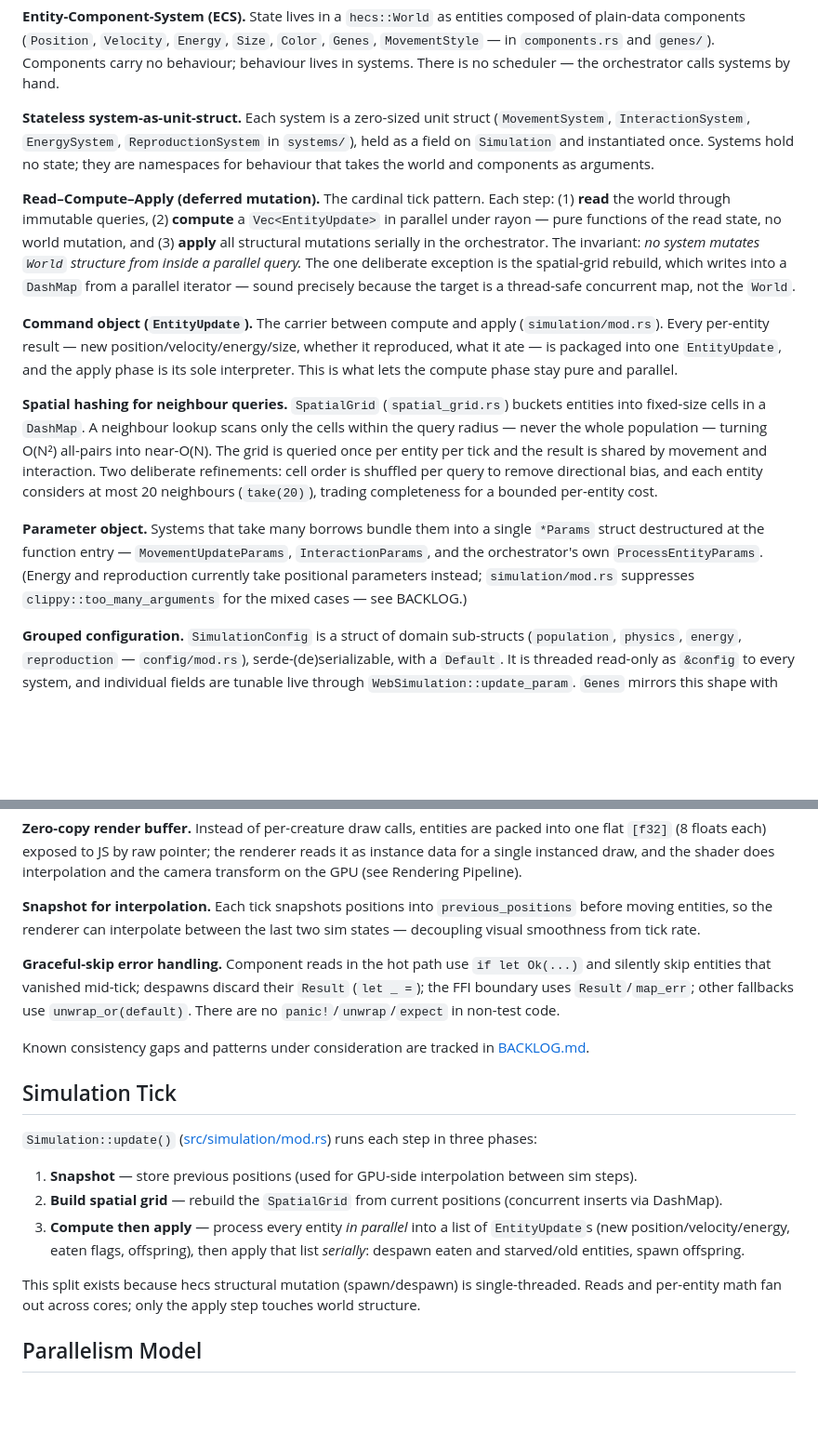
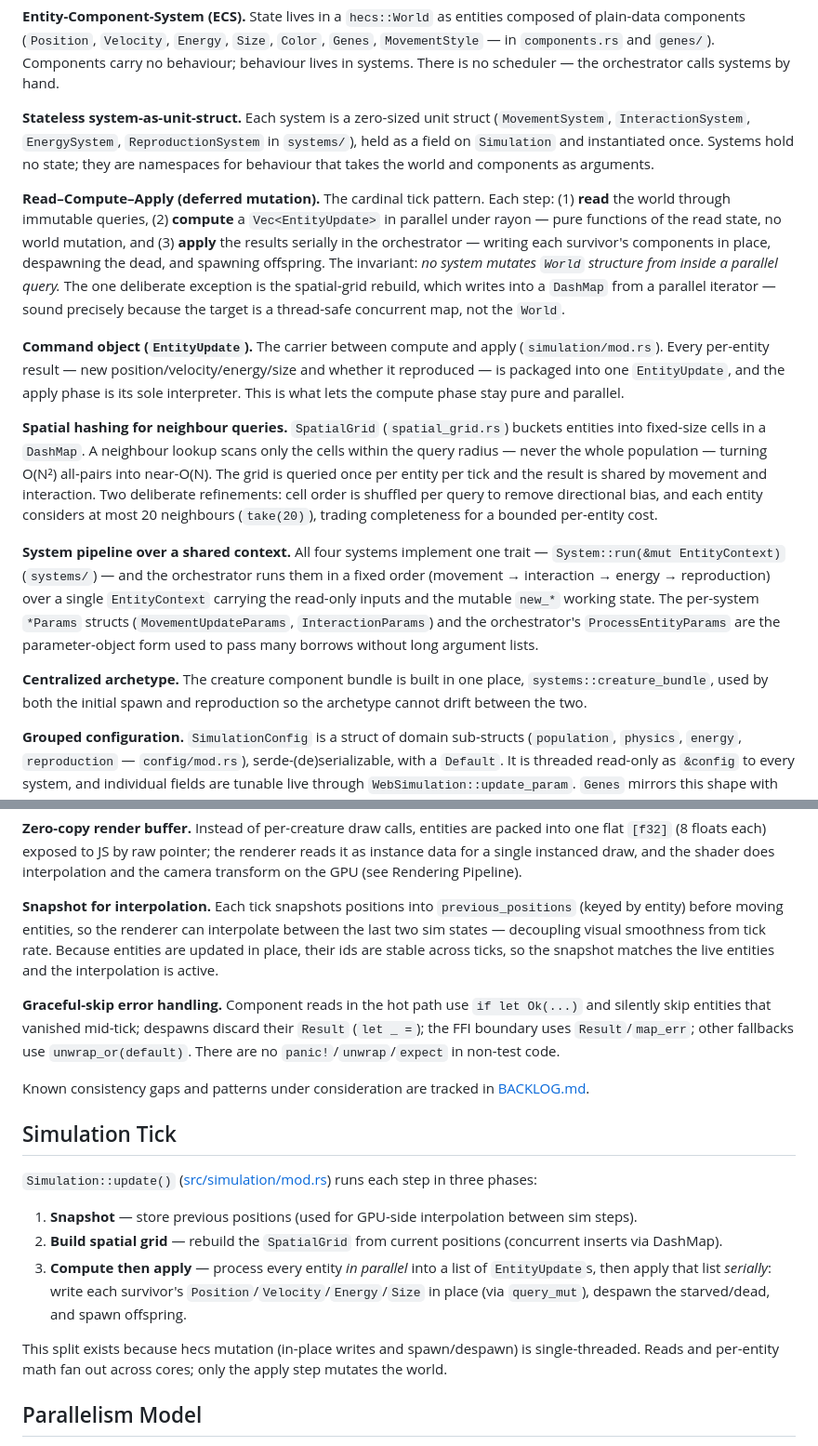
Before and after one commit to rgilks/evo, a Markdown page: docs/ARCHITECTURE.md, 2 parts joined by grey strips. Shown at 93% size. Drawn GitHub-style; blank space fills up the shorter version.

```diff
--- a/docs/ARCHITECTURE.md
+++ b/docs/ARCHITECTURE.md
@@ -43,13 +43,15 @@ The simulation is built from a small set of recurring patterns. Naming them once
 
 **Stateless system-as-unit-struct.** Each system is a zero-sized unit struct (`MovementSystem`, `InteractionSystem`, `EnergySystem`, `ReproductionSystem` in `systems/`), held as a field on `Simulation` and instantiated once. Systems hold no state; they are namespaces for behaviour that takes the world and components as arguments.
 
-**Read–Compute–Apply (deferred mutation).** The cardinal tick pattern. Each step: (1) **read** the world through immutable queries, (2) **compute** a `Vec<EntityUpdate>` in parallel under rayon — pure functions of the read state, no world mutation, and (3) **apply** all structural mutations serially in the orchestrator. The invariant: *no system mutates `World` structure from inside a parallel query.* The one deliberate exception is the spatial-grid rebuild, which writes into a `DashMap` from a parallel iterator — sound precisely because the target is a thread-safe concurrent map, not the `World`.
+**Read–Compute–Apply (deferred mutation).** The cardinal tick pattern. Each step: (1) **read** the world through immutable queries, (2) **compute** a `Vec<EntityUpdate>` in parallel under rayon — pure functions of the read state, no world mutation, and (3) **apply** the results serially in the orchestrator — writing each survivor's components in place, despawning the dead, and spawning offspring. The invariant: *no system mutates `World` structure from inside a parallel query.* The one deliberate exception is the spatial-grid rebuild, which writes into a `DashMap` from a parallel iterator — sound precisely because the target is a thread-safe concurrent map, not the `World`.
 
-**Command object (`EntityUpdate`).** The carrier between compute and apply (`simulation/mod.rs`). Every per-entity result — new position/velocity/energy/size, whether it reproduced, what it ate — is packaged into one `EntityUpdate`, and the apply phase is its sole interpreter. This is what lets the compute phase stay pure and parallel.
+**Command object (`EntityUpdate`).** The carrier between compute and apply (`simulation/mod.rs`). Every per-entity result — new position/velocity/energy/size and whether it reproduced — is packaged into one `EntityUpdate`, and the apply phase is its sole interpreter. This is what lets the compute phase stay pure and parallel.
 
 **Spatial hashing for neighbour queries.** `SpatialGrid` (`spatial_grid.rs`) buckets entities into fixed-size cells in a `DashMap`. A neighbour lookup scans only the cells within the query radius — never the whole population — turning O(N²) all-pairs into near-O(N). The grid is queried once per entity per tick and the result is shared by movement and interaction. Two deliberate refinements: cell order is shuffled per query to remove directional bias, and each entity considers at most 20 neighbours (`take(20)`), trading completeness for a bounded per-entity cost.
 
-**Parameter object.** Systems that take many borrows bundle them into a single `*Params` struct destructured at the function entry — `MovementUpdateParams`, `InteractionParams`, and the orchestrator's own `ProcessEntityParams`. (Energy and reproduction currently take positional parameters instead; `simulation/mod.rs` suppresses `clippy::too_many_arguments` for the mixed cases — see BACKLOG.)
+**System pipeline over a shared context.** All four systems implement one trait — `System::run(&mut EntityContext)` (`systems/`) — and the orchestrator runs them in a fixed order (movement → interaction → energy → reproduction) over a single `EntityContext` carrying the read-only inputs and the mutable `new_*` working state. The per-system `*Params` structs (`MovementUpdateParams`, `InteractionParams`) and the orchestrator's `ProcessEntityParams` are the parameter-object form used to pass many borrows without long argument lists.
+
+**Centralized archetype.** The creature component bundle is built in one place, `systems::creature_bundle`, used by both the initial spawn and reproduction so the archetype cannot drift between the two.
 
 **Grouped configuration.** `SimulationConfig` is a struct of domain sub-structs (`population`, `physics`, `energy`, `reproduction` — `config/mod.rs`), serde-(de)serializable, with a `Default`. It is threaded read-only as `&config` to every system, and individual fields are tunable live through `WebSimulation::update_param`. `Genes` mirrors this shape with one sub-struct per trait domain.
 
@@ -59,7 +61,7 @@ The simulation is built from a small set of recurring patterns. Naming them once
 
 **Zero-copy render buffer.** Instead of per-creature draw calls, entities are packed into one flat `[f32]` (8 floats each) exposed to JS by raw pointer; the renderer reads it as instance data for a single instanced draw, and the shader does interpolation and the camera transform on the GPU (see Rendering Pipeline).
 
-**Snapshot for interpolation.** Each tick snapshots positions into `previous_positions` before moving entities, so the renderer can interpolate between the last two sim states — decoupling visual smoothness from tick rate.
+**Snapshot for interpolation.** Each tick snapshots positions into `previous_positions` (keyed by entity) before moving entities, so the renderer can interpolate between the last two sim states — decoupling visual smoothness from tick rate. Because entities are updated in place, their ids are stable across ticks, so the snapshot matches the live entities and the interpolation is active.
 
 **Graceful-skip error handling.** Component reads in the hot path use `if let Ok(...)` and silently skip entities that vanished mid-tick; despawns discard their `Result` (`let _ =`); the FFI boundary uses `Result`/`map_err`; other fallbacks use `unwrap_or(default)`. There are no `panic!`/`unwrap`/`expect` in non-test code.
 
@@ -71,9 +73,9 @@ Known consistency gaps and patterns under consideration are tracked in [BACKLOG.
 
 1. **Snapshot** — store previous positions (used for GPU-side interpolation between sim steps).
 2. **Build spatial grid** — rebuild the `SpatialGrid` from current positions (concurrent inserts via DashMap).
-3. **Compute then apply** — process every entity *in parallel* into a list of `EntityUpdate`s (new position/velocity/energy, eaten flags, offspring), then apply that list *serially*: despawn eaten and starved/old entities, spawn offspring.
+3. **Compute then apply** — process every entity *in parallel* into a list of `EntityUpdate`s, then apply that list *serially*: write each survivor's `Position`/`Velocity`/`Energy`/`Size` in place (via `query_mut`), despawn the starved/dead, and spawn offspring.
 
-This split exists because hecs structural mutation (spawn/despawn) is single-threaded. Reads and per-entity math fan out across cores; only the apply step touches world structure.
+This split exists because hecs mutation (in-place writes and spawn/despawn) is single-threaded. Reads and per-entity math fan out across cores; only the apply step mutates the world.
 
 ## Parallelism Model
 
```
Also changed, not shown: BACKLOG.md (+2 -7 lines).
